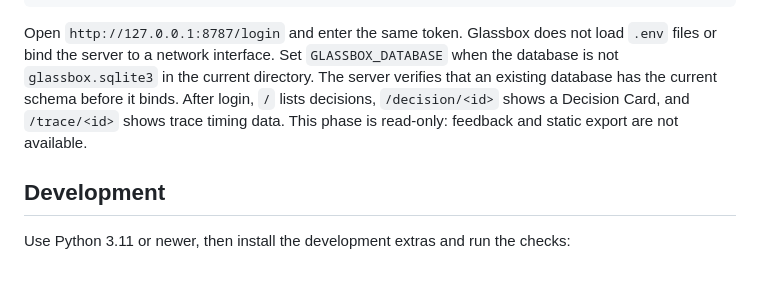
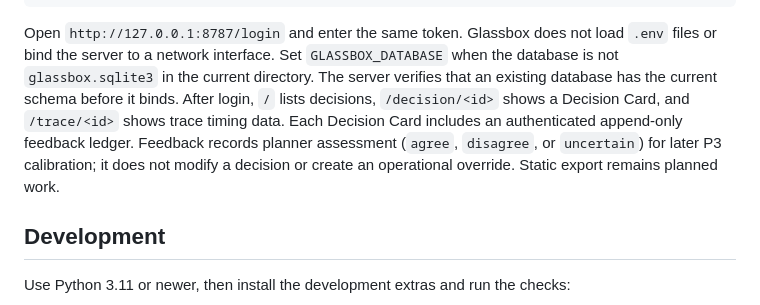
Before and after one commit to m-kunta/glassbox-harness, a Markdown page: README.md, the part around the change. GitHub-like rendering; blank space fills up the shorter version.

Commit message:
docs: complete planner feedback workflow

```diff
--- a/README.md
+++ b/README.md
@@ -80,8 +80,11 @@ load `.env` files or bind the server to a network interface. Set
 `GLASSBOX_DATABASE` when the database is not `glassbox.sqlite3` in the current
 directory. The server verifies that an existing database has the current schema
 before it binds. After login, `/` lists decisions, `/decision/<id>` shows a
-Decision Card, and `/trace/<id>` shows trace timing data. This phase is
-read-only: feedback and static export are not available.
+Decision Card, and `/trace/<id>` shows trace timing data. Each Decision Card
+includes an authenticated append-only feedback ledger. Feedback
+records planner assessment (`agree`, `disagree`, or `uncertain`) for later P3
+calibration; it does not modify a decision or create an operational override.
+Static export remains planned work.
 
 ## Development
 
```
Also changed, not shown: TODO.md (+2 -2 lines).
